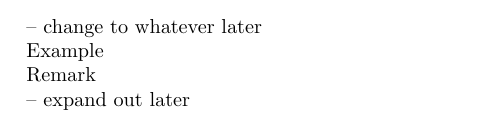
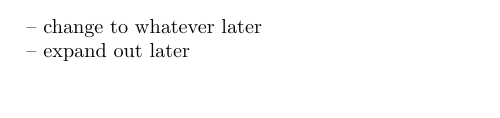
Before and after one commit to JacquesCarette/PureBaggery, a LaTeX paper (Notes/notes.tex): part of page 1 of 2, cut so that both start at the same text, the shorter picture padded with empty space. Compiled offline with pdfLaTeX.

Commit message:
fix typo

```diff
--- a/Notes/notes.tex
+++ b/Notes/notes.tex
@@ -6,8 +6,8 @@
 \newtheorem{theorem}{Theorem}
 
 \theoremstyle{definition}
-\newtheorem{example}[theorem}{Example}
-\newtheorem{remark}[theorem}{Remark}
+\newtheorem{example}[theorem]{Example}
+\newtheorem{remark}[theorem]{Remark}
 
 \newcommand{\PL}{PL} -- expand out later
 \newcommand{\BSp}{\(\mathbf{B}\)-Species}
```
